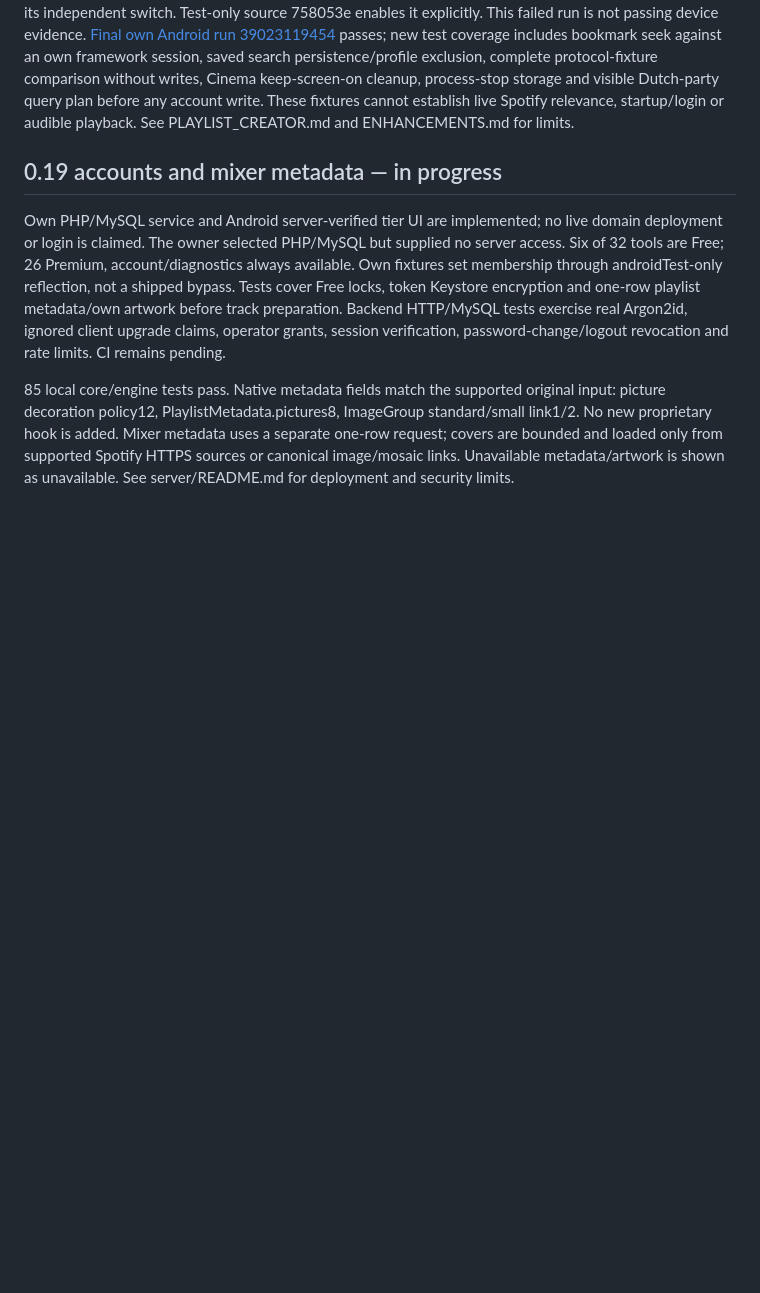
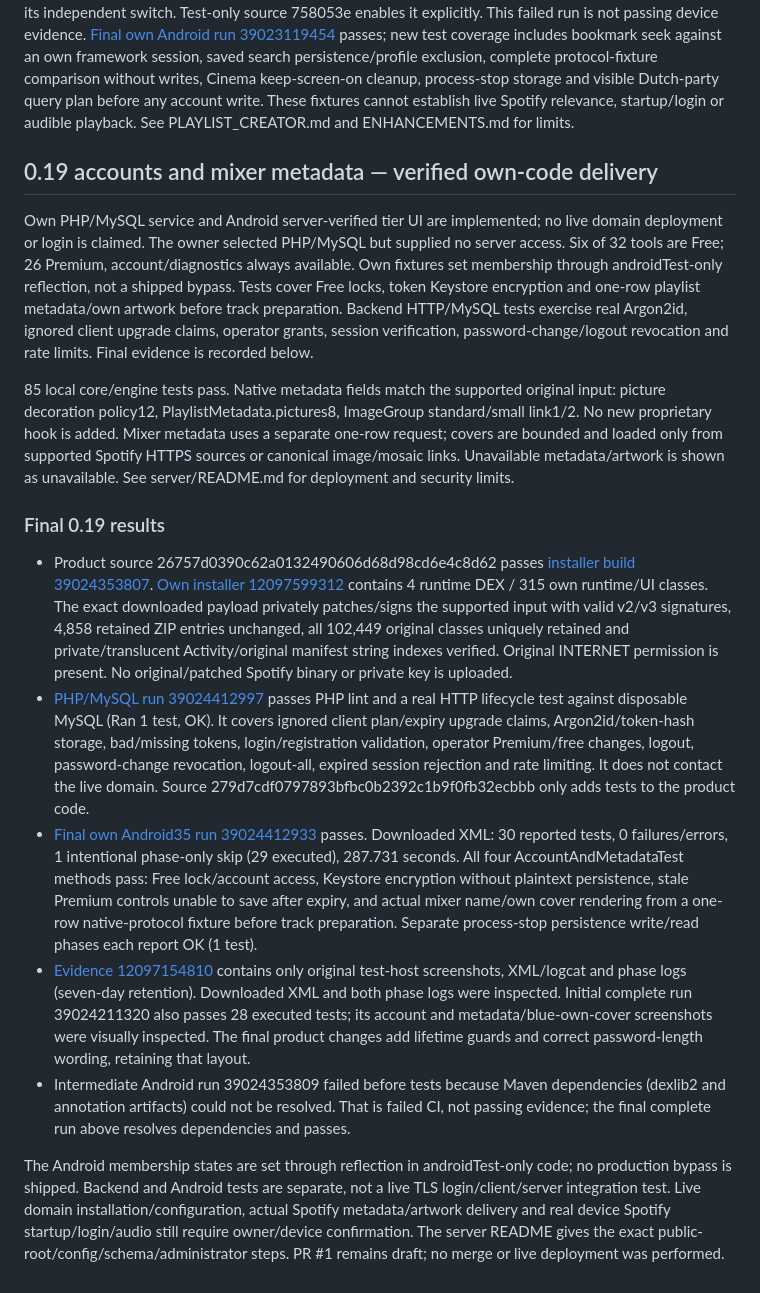
Before and after one commit to kyanbarth330/spotify-mixer-revanced, a Markdown page: docs/VALIDATION.md, the part around the change. GitHub-like rendering; blank space fills up the shorter version.

```diff
--- a/docs/VALIDATION.md
+++ b/docs/VALIDATION.md
@@ -275,8 +275,19 @@ Exact downloaded payload: 4 DEX / 281 original runtime/UI classes. Private suppo
 Own Android run 39022478119 failed a test assertion: the new test opened Track Details without enabling its independent switch. Test-only source 758053e enables it explicitly. This failed run is not passing device evidence. [Final own Android run 39023119454](https://github.com/kyanbarth330/spotify-mixer-revanced/actions/runs/39023119454) passes; new test coverage includes bookmark seek against an own framework session, saved search persistence/profile exclusion, complete protocol-fixture comparison without writes, Cinema keep-screen-on cleanup, process-stop storage and visible Dutch-party query plan before any account write. These fixtures cannot establish live Spotify relevance, startup/login or audible playback. See PLAYLIST_CREATOR.md and ENHANCEMENTS.md for limits.
 
 
-## 0.19 accounts and mixer metadata — in progress
+## 0.19 accounts and mixer metadata — verified own-code delivery
 
-Own PHP/MySQL service and Android server-verified tier UI are implemented; no live domain deployment or login is claimed. The owner selected PHP/MySQL but supplied no server access. Six of 32 tools are Free; 26 Premium, account/diagnostics always available. Own fixtures set membership through androidTest-only reflection, not a shipped bypass. Tests cover Free locks, token Keystore encryption and one-row playlist metadata/own artwork before track preparation. Backend HTTP/MySQL tests exercise real Argon2id, ignored client upgrade claims, operator grants, session verification, password-change/logout revocation and rate limits. CI remains pending.
+Own PHP/MySQL service and Android server-verified tier UI are implemented; no live domain deployment or login is claimed. The owner selected PHP/MySQL but supplied no server access. Six of 32 tools are Free; 26 Premium, account/diagnostics always available. Own fixtures set membership through androidTest-only reflection, not a shipped bypass. Tests cover Free locks, token Keystore encryption and one-row playlist metadata/own artwork before track preparation. Backend HTTP/MySQL tests exercise real Argon2id, ignored client upgrade claims, operator grants, session verification, password-change/logout revocation and rate limits. Final evidence is recorded below.
 
 85 local core/engine tests pass. Native metadata fields match the supported original input: picture decoration policy12, PlaylistMetadata.pictures8, ImageGroup standard/small link1/2. No new proprietary hook is added. Mixer metadata uses a separate one-row request; covers are bounded and loaded only from supported Spotify HTTPS sources or canonical image/mosaic links. Unavailable metadata/artwork is shown as unavailable. See server/README.md for deployment and security limits.
+
+
+### Final 0.19 results
+
+- Product source 26757d0390c62a0132490606d68d98cd6e4c8d62 passes [installer build 39024353807](https://github.com/kyanbarth330/spotify-mixer-revanced/actions/runs/39024353807). [Own installer 12097599312](https://github.com/kyanbarth330/spotify-mixer-revanced/actions/runs/39024353807/artifacts/12097599312) contains 4 runtime DEX / 315 own runtime/UI classes. The exact downloaded payload privately patches/signs the supported input with valid v2/v3 signatures, 4,858 retained ZIP entries unchanged, all 102,449 original classes uniquely retained and private/translucent Activity/original manifest string indexes verified. Original INTERNET permission is present. No original/patched Spotify binary or private key is uploaded.
+- [PHP/MySQL run 39024412997](https://github.com/kyanbarth330/spotify-mixer-revanced/actions/runs/39024412997) passes PHP lint and a real HTTP lifecycle test against disposable MySQL (Ran 1 test, OK). It covers ignored client plan/expiry upgrade claims, Argon2id/token-hash storage, bad/missing tokens, login/registration validation, operator Premium/free changes, logout, password-change revocation, logout-all, expired session rejection and rate limiting. It does not contact the live domain. Source 279d7cdf0797893bfbc0b2392c1b9f0fb32ecbbb only adds tests to the product code.
+- [Final own Android35 run 39024412933](https://github.com/kyanbarth330/spotify-mixer-revanced/actions/runs/39024412933) passes. Downloaded XML: 30 reported tests, 0 failures/errors, 1 intentional phase-only skip (29 executed), 287.731 seconds. All four AccountAndMetadataTest methods pass: Free lock/account access, Keystore encryption without plaintext persistence, stale Premium controls unable to save after expiry, and actual mixer name/own cover rendering from a one-row native-protocol fixture before track preparation. Separate process-stop persistence write/read phases each report OK (1 test).
+- [Evidence 12097154810](https://github.com/kyanbarth330/spotify-mixer-revanced/actions/runs/39024412933/artifacts/12097154810) contains only original test-host screenshots, XML/logcat and phase logs (seven-day retention). Downloaded XML and both phase logs were inspected. Initial complete run 39024211320 also passes 28 executed tests; its account and metadata/blue-own-cover screenshots were visually inspected. The final product changes add lifetime guards and correct password-length wording, retaining that layout.
+- Intermediate Android run 39024353809 failed before tests because Maven dependencies (dexlib2 and annotation artifacts) could not be resolved. That is failed CI, not passing evidence; the final complete run above resolves dependencies and passes.
+
+The Android membership states are set through reflection in androidTest-only code; no production bypass is shipped. Backend and Android tests are separate, not a live TLS login/client/server integration test. Live domain installation/configuration, actual Spotify metadata/artwork delivery and real device Spotify startup/login/audio still require owner/device confirmation. The server README gives the exact public-root/config/schema/administrator steps. PR #1 remains draft; no merge or live deployment was performed.
```
Also changed, not shown: README.md (+3 -3 lines), docs/NEXT_SESSION.md (+1 -1 lines).
